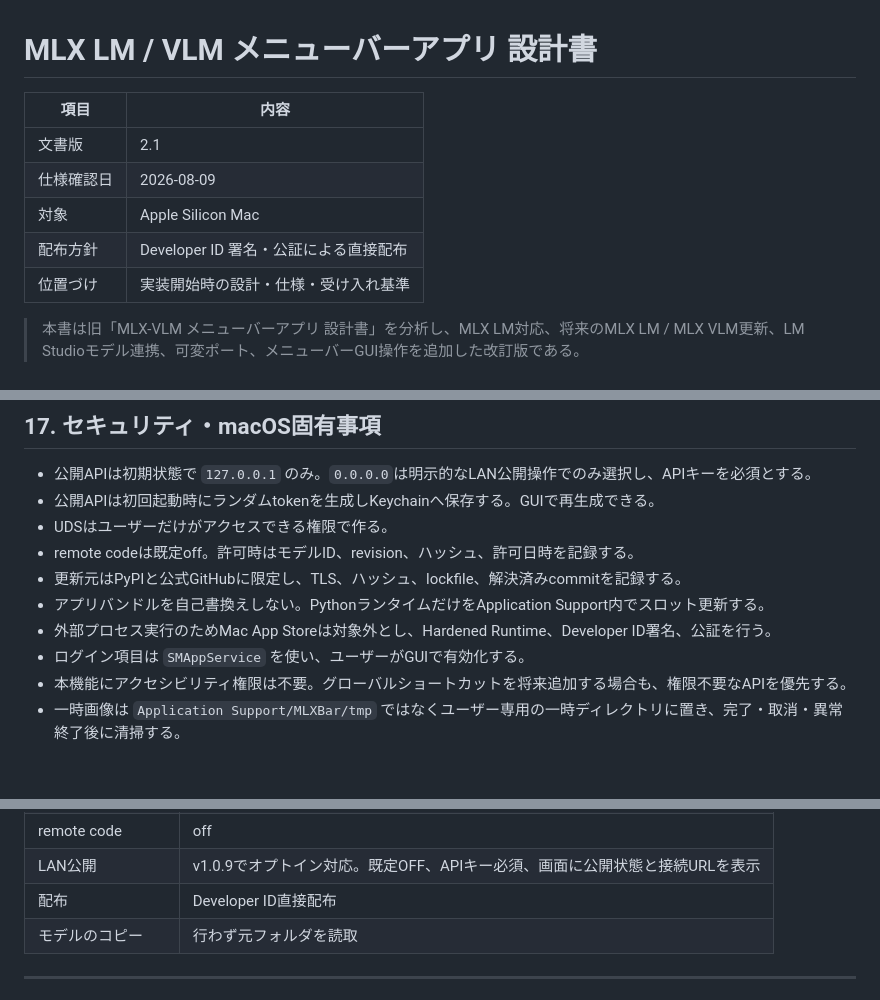
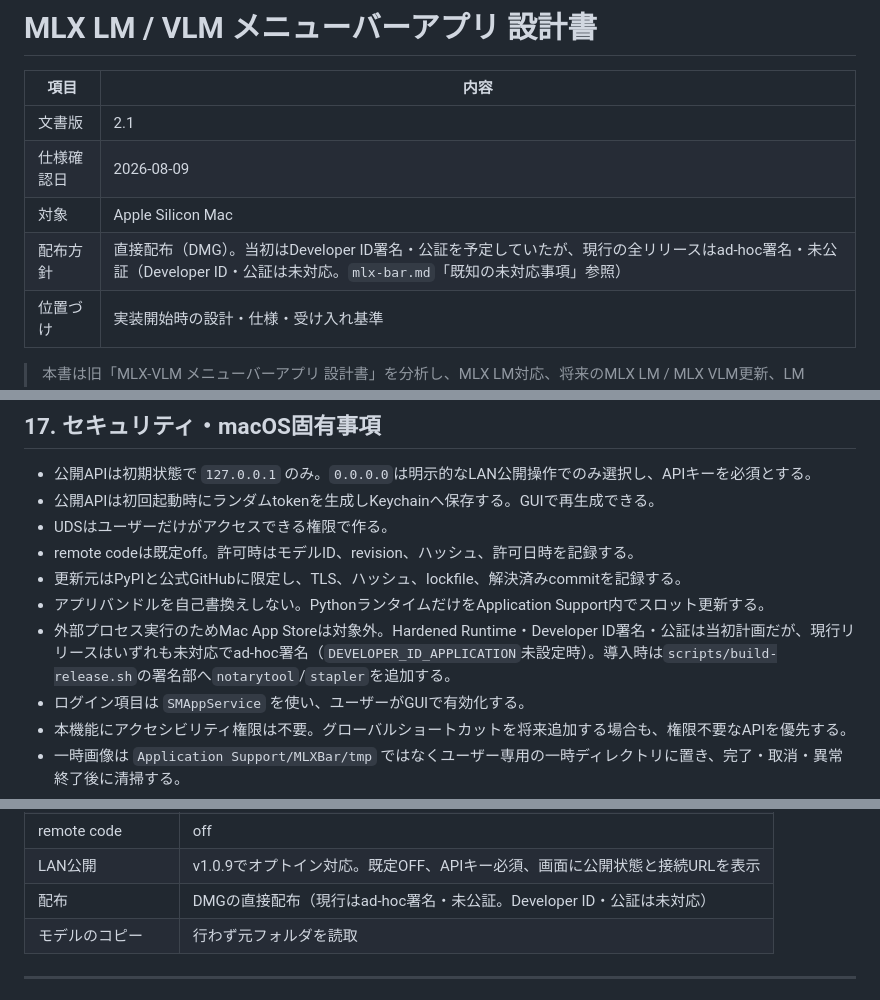
Before and after one commit to oriyu90/mlx-bar, a Markdown page: 設計書_v2.1.md, 3 parts joined by grey strips. Rendered like a GitHub page; blank space fills up the shorter version.

Commit message:
docs: correct signing claims — releases are ad-hoc signed, not Developer ID
README implied a "Developer ID-signed / notarized official build" where
step 3 (Privacy & Security approval) is unnecessary; no such build exists.
設計書_v2.1.md listed Developer ID signing + notarization as the
distribution policy. Every release, GitHub Releases included, is ad-hoc
signed and unnotarized (see mlx-bar.md "known limitations"). Reworded
all three to state that, keeping Developer ID/notarization as a
documented future step.

Co-Authored-By: Claude Sonnet 5 <noreply@anthropic.com>

```diff
--- a/設計書_v2.1.md
+++ b/設計書_v2.1.md
@@ -5,7 +5,7 @@
 | 文書版 | 2.1 |
 | 仕様確認日 | 2026-08-09 |
 | 対象 | Apple Silicon Mac |
-| 配布方針 | Developer ID 署名・公証による直接配布 |
+| 配布方針 | 直接配布（DMG）。当初はDeveloper ID署名・公証を予定していたが、現行の全リリースはad-hoc署名・未公証（Developer ID・公証は未対応。`mlx-bar.md`「既知の未対応事項」参照） |
 | 位置づけ | 実装開始時の設計・仕様・受け入れ基準 |
 
 > 本書は旧「MLX-VLM メニューバーアプリ 設計書」を分析し、MLX LM対応、将来のMLX LM / MLX VLM更新、LM Studioモデル連携、可変ポート、メニューバーGUI操作を追加した改訂版である。
@@ -755,7 +755,7 @@ RunningOld ─> Validating ─> StartingNew ─> HealthyNew ─> RunningNew
 - remote codeは既定off。許可時はモデルID、revision、ハッシュ、許可日時を記録する。
 - 更新元はPyPIと公式GitHubに限定し、TLS、ハッシュ、lockfile、解決済みcommitを記録する。
 - アプリバンドルを自己書換えしない。PythonランタイムだけをApplication Support内でスロット更新する。
-- 外部プロセス実行のためMac App Storeは対象外とし、Hardened Runtime、Developer ID署名、公証を行う。
+- 外部プロセス実行のためMac App Storeは対象外。Hardened Runtime・Developer ID署名・公証は当初計画だが、現行リリースはいずれも未対応でad-hoc署名（`DEVELOPER_ID_APPLICATION`未設定時）。導入時は`scripts/build-release.sh`の署名部へ`notarytool`/`stapler`を追加する。
 - ログイン項目は <code>SMAppService</code> を使い、ユーザーがGUIで有効化する。
 - 本機能にアクセシビリティ権限は不要。グローバルショートカットを将来追加する場合も、権限不要なAPIを優先する。
 - 一時画像は <code>Application Support/MLXBar/tmp</code> ではなくユーザー専用の一時ディレクトリに置き、完了・取消・異常終了後に清掃する。
@@ -1012,7 +1012,7 @@ MLXBar/
 | 更新 | 週1回確認、手動stage / activate |
 | remote code | off |
 | LAN公開 | v1.0.9でオプトイン対応。既定OFF、APIキー必須、画面に公開状態と接続URLを表示 |
-| 配布 | Developer ID直接配布 |
+| 配布 | DMGの直接配布（現行はad-hoc署名・未公証。Developer ID・公証は未対応） |
 | モデルのコピー | 行わず元フォルダを読取 |
 
 ---
```
Also changed, not shown: README.md (+1 -1 lines).
